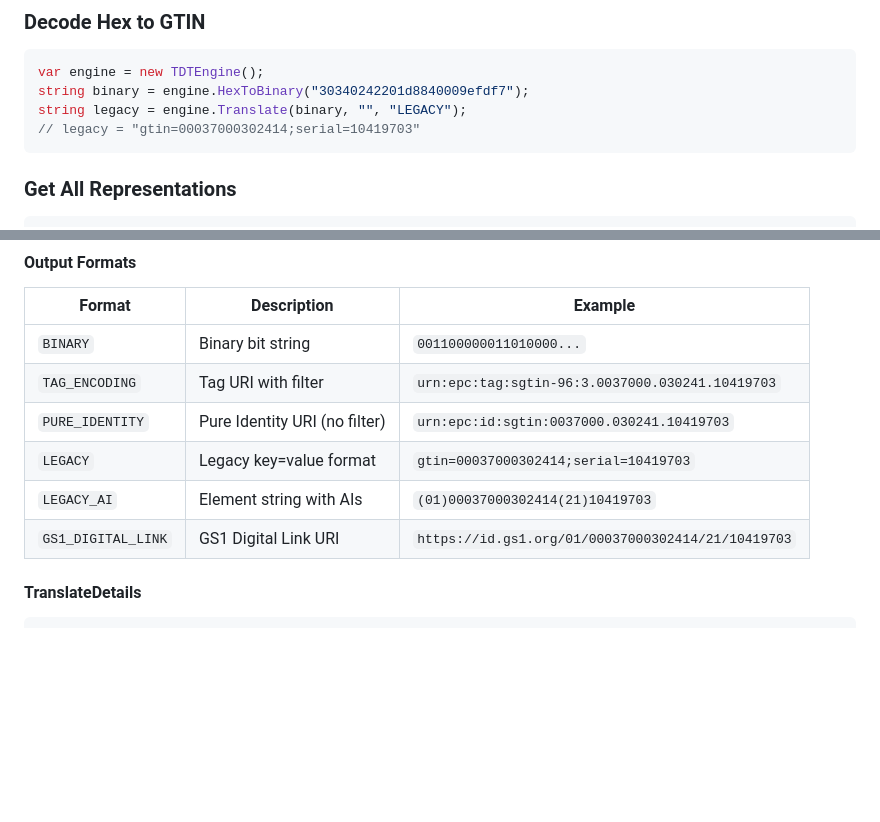
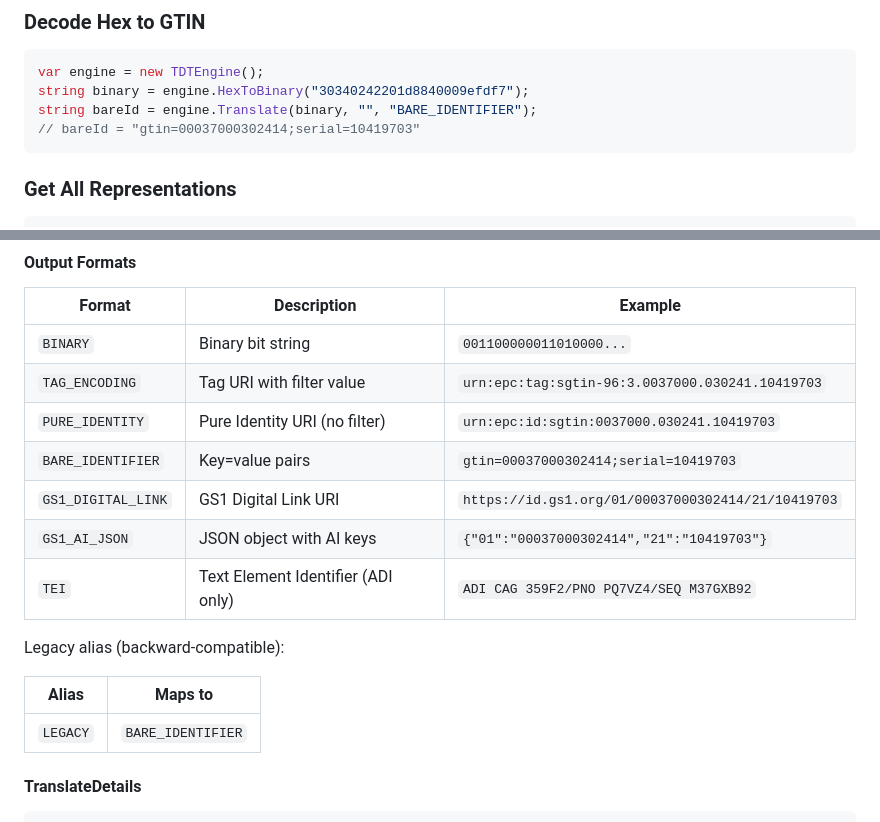
Before and after one commit to dannyhaak/TagDataTranslation, a Markdown page: README.md, 2 parts joined by grey strips. Drawn GitHub-style; blank space fills up the shorter version.

Commit message:
docs: fix output formats table to match TDT 2.2 standard
- Use canonical TDT 2.2 names (BARE_IDENTIFIER, not LEGACY)
- Add GS1_AI_JSON and TEI formats (previously undocumented)
- Remove ELEMENT_STRING/LEGACY_AI (no scheme files implement them)
- Update code example to use BARE_IDENTIFIER instead of LEGACY
- Update npm README with all supported output formats

Co-Authored-By: Claude Opus 4.6 <noreply@anthropic.com>

````diff
--- a/README.md
+++ b/README.md
@@ -116,8 +116,8 @@ string hex = engine.BinaryToHex(binary);
 ```csharp
 var engine = new TDTEngine();
 string binary = engine.HexToBinary("30340242201d8840009efdf7");
-string legacy = engine.Translate(binary, "", "LEGACY");
-// legacy = "gtin=00037000302414;serial=10419703"
+string bareId = engine.Translate(binary, "", "BARE_IDENTIFIER");
+// bareId = "gtin=00037000302414;serial=10419703"
 ```
 
 ### Get All Representations
@@ -221,11 +221,18 @@ When **decoding** (hex/binary input), no parameters are needed — the engine de
 | Format | Description | Example |
 |--------|-------------|---------|
 | `BINARY` | Binary bit string | `001100000011010000...` |
-| `TAG_ENCODING` | Tag URI with filter | `urn:epc:tag:sgtin-96:3.0037000.030241.10419703` |
+| `TAG_ENCODING` | Tag URI with filter value | `urn:epc:tag:sgtin-96:3.0037000.030241.10419703` |
 | `PURE_IDENTITY` | Pure Identity URI (no filter) | `urn:epc:id:sgtin:0037000.030241.10419703` |
-| `LEGACY` | Legacy key=value format | `gtin=00037000302414;serial=10419703` |
-| `LEGACY_AI` | Element string with AIs | `(01)00037000302414(21)10419703` |
+| `BARE_IDENTIFIER` | Key=value pairs | `gtin=00037000302414;serial=10419703` |
 | `GS1_DIGITAL_LINK` | GS1 Digital Link URI | `https://id.gs1.org/01/00037000302414/21/10419703` |
+| `GS1_AI_JSON` | JSON object with AI keys | `{"01":"00037000302414","21":"10419703"}` |
+| `TEI` | Text Element Identifier (ADI only) | `ADI CAG 359F2/PNO PQ7VZ4/SEQ M37GXB92` |
+
+Legacy alias (backward-compatible):
+
+| Alias | Maps to |
+|-------|---------|
+| `LEGACY` | `BARE_IDENTIFIER` |
 
 #### TranslateDetails
 
````
Also changed, not shown: npm/README.md (+1 -1 lines).
